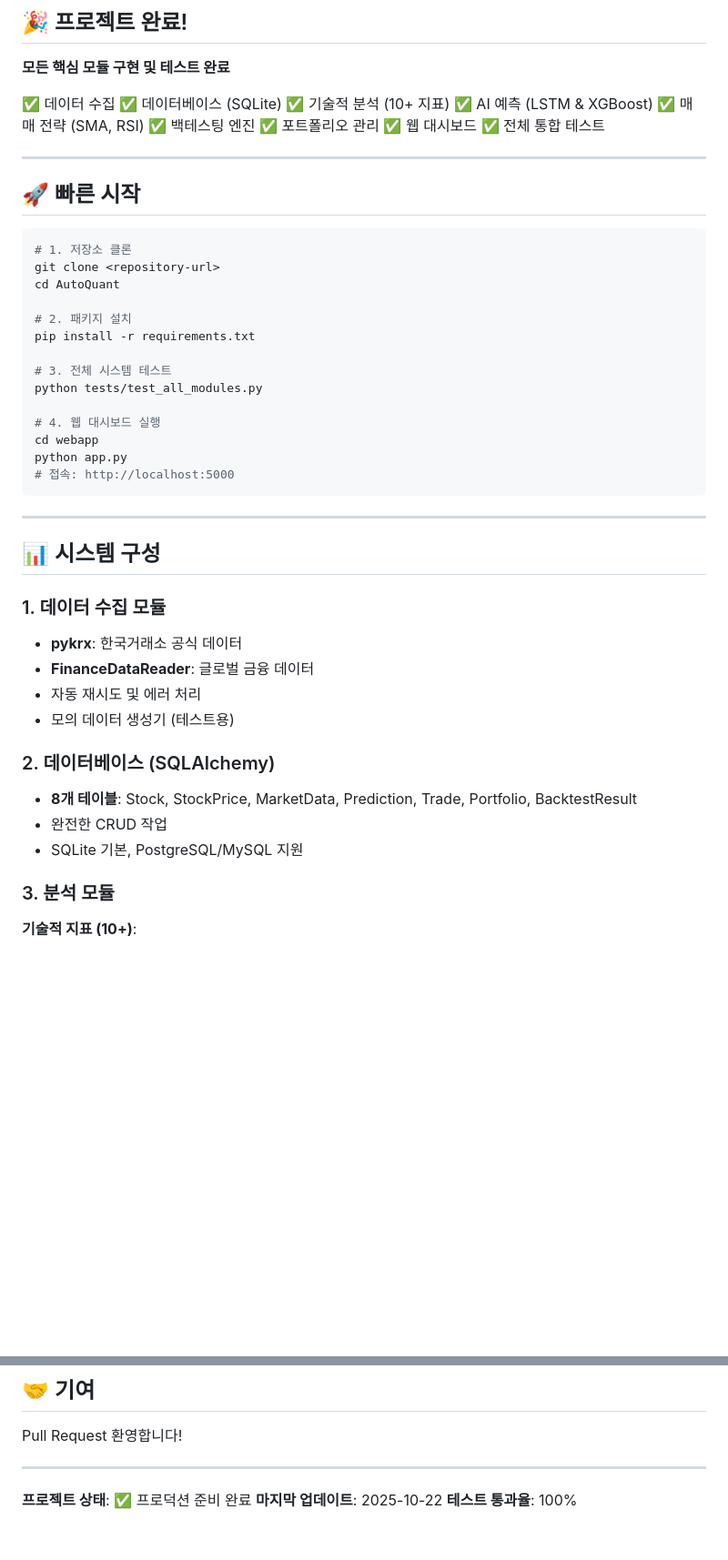
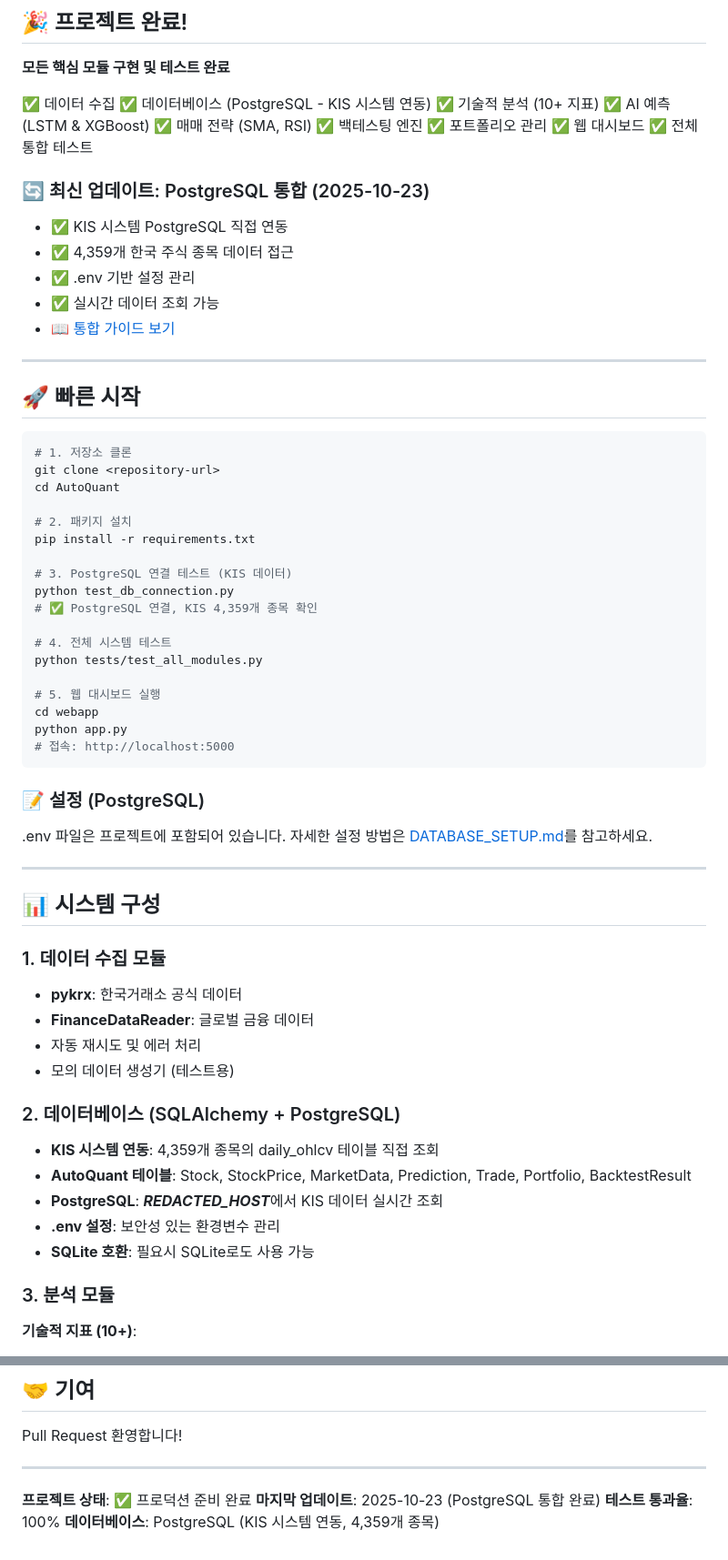
Before and after one commit to dyllisLev/AutoQuant, a Markdown page: README.md, 2 parts joined by grey strips. Shown: that part at 91% size. Rendered like a GitHub page; blank space fills up the shorter version.

Commit message:
Update README with PostgreSQL integration details

````diff
--- a/README.md
+++ b/README.md
@@ -13,7 +13,7 @@
 **모든 핵심 모듈 구현 및 테스트 완료**
 
 ✅ 데이터 수집
-✅ 데이터베이스 (SQLite)
+✅ 데이터베이스 (PostgreSQL - KIS 시스템 연동)
 ✅ 기술적 분석 (10+ 지표)
 ✅ AI 예측 (LSTM & XGBoost)
 ✅ 매매 전략 (SMA, RSI)
@@ -21,6 +21,13 @@
 ✅ 포트폴리오 관리
 ✅ 웹 대시보드
 ✅ 전체 통합 테스트
+
+### 🔄 최신 업데이트: PostgreSQL 통합 (2025-10-23)
+- ✅ KIS 시스템 PostgreSQL 직접 연동
+- ✅ 4,359개 한국 주식 종목 데이터 접근
+- ✅ .env 기반 설정 관리
+- ✅ 실시간 데이터 조회 가능
+- [📖 통합 가이드 보기](DATABASE_SETUP.md)
 
 ---
 
@@ -34,14 +41,22 @@ cd AutoQuant
 # 2. 패키지 설치
 pip install -r requirements.txt
 
-# 3. 전체 시스템 테스트
+# 3. PostgreSQL 연결 테스트 (KIS 데이터)
+python test_db_connection.py
+# ✅ PostgreSQL 연결, KIS 4,359개 종목 확인
+
+# 4. 전체 시스템 테스트
 python tests/test_all_modules.py
 
-# 4. 웹 대시보드 실행
+# 5. 웹 대시보드 실행
 cd webapp
 python app.py
 # 접속: http://localhost:5000
 ```
+
+### 📝 설정 (PostgreSQL)
+.env 파일은 프로젝트에 포함되어 있습니다.
+자세한 설정 방법은 [DATABASE_SETUP.md](DATABASE_SETUP.md)를 참고하세요.
 
 ---
 
@@ -53,10 +68,12 @@ python app.py
 - 자동 재시도 및 에러 처리
 - 모의 데이터 생성기 (테스트용)
 
-### 2. 데이터베이스 (SQLAlchemy)
-- **8개 테이블**: Stock, StockPrice, MarketData, Prediction, Trade, Portfolio, BacktestResult
-- 완전한 CRUD 작업
-- SQLite 기본, PostgreSQL/MySQL 지원
+### 2. 데이터베이스 (SQLAlchemy + PostgreSQL)
+- **KIS 시스템 연동**: 4,359개 종목의 daily_ohlcv 테이블 직접 조회
+- **AutoQuant 테이블**: Stock, StockPrice, MarketData, Prediction, Trade, Portfolio, BacktestResult
+- **PostgreSQL**: ***REDACTED_HOST***에서 KIS 데이터 실시간 조회
+- **.env 설정**: 보안성 있는 환경변수 관리
+- **SQLite 호환**: 필요시 SQLite로도 사용 가능
 
 ### 3. 분석 모듈
 **기술적 지표 (10+)**:
@@ -316,5 +335,6 @@ Pull Request 환영합니다!
 ---
 
 **프로젝트 상태**: ✅ 프로덕션 준비 완료
-**마지막 업데이트**: 2025-10-22
+**마지막 업데이트**: 2025-10-23 (PostgreSQL 통합 완료)
 **테스트 통과율**: 100%
+**데이터베이스**: PostgreSQL (KIS 시스템 연동, 4,359개 종목)
````
Also changed, not shown: other parts of README.md (+2 -0 lines).
